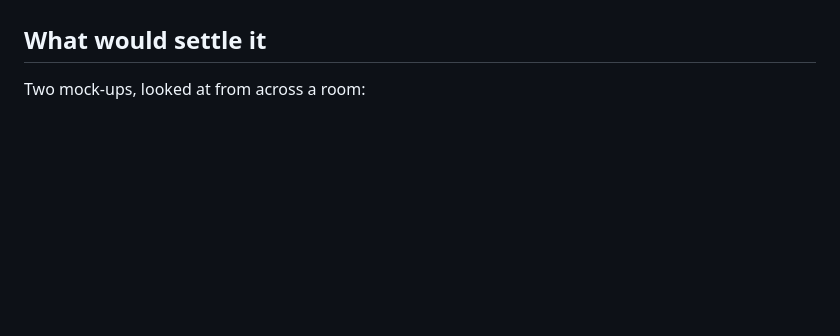
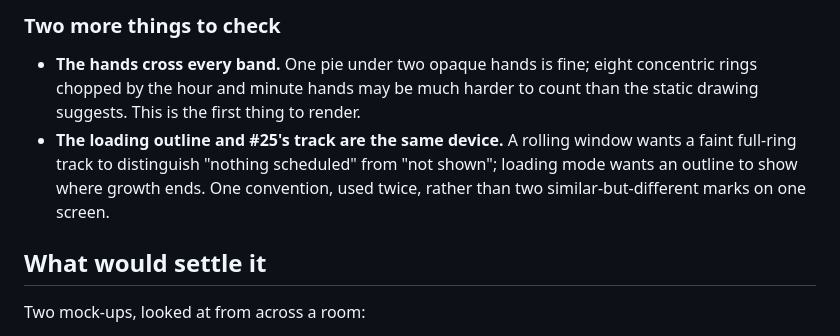
Before and after one commit to BenSeymourODB/clock-face-schedule, a Markdown page: docs/brainstorms/2026-08-17-class-timer.md, the part around one of its changes. GitHub-like rendering; blank space fills up the shorter version.

```diff
--- a/docs/brainstorms/2026-08-17-class-timer.md
+++ b/docs/brainstorms/2026-08-17-class-timer.md
@@ -129,3 +204,13 @@ exactly two affordances: cancel, and add a minute. Placement is ADR 0008.
+### Two more things to check
+
+- **The hands cross every band.** One pie under two opaque hands is fine; eight concentric rings
+  chopped by the hour and minute hands may be much harder to count than the static drawing suggests.
+  This is the first thing to render.
+- **The loading outline and #25's track are the same device.** A rolling window wants a faint
+  full-ring track to distinguish "nothing scheduled" from "not shown"; loading mode wants an outline
+  to show where growth ends. One convention, used twice, rather than two similar-but-different marks
+  on one screen.
+
 ## What would settle it
 
 Two mock-ups, looked at from across a room:
```
Also changed, not shown: other parts of docs/brainstorms/2026-08-17-class-timer.md (+75 -0 lines).
